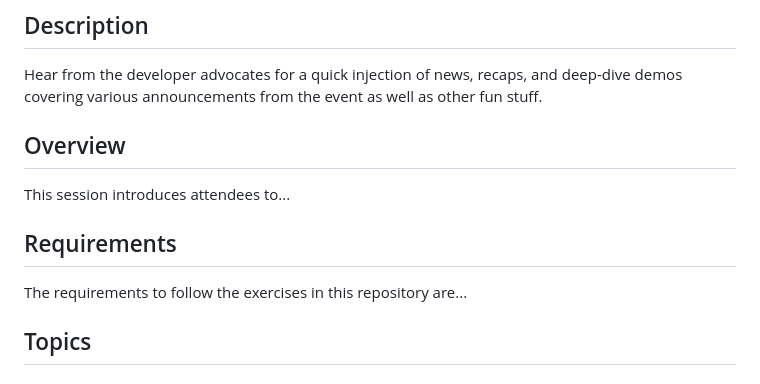
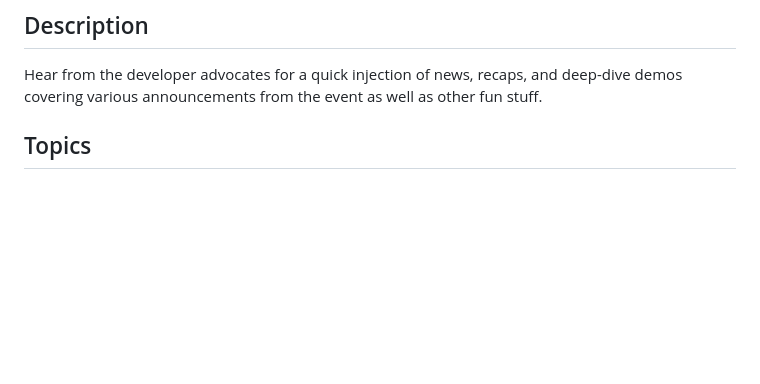
Before and after one commit to SAP-samples/teched2024-developer-keynote, a Markdown page: README.md, the part around the change printed below. Drawn GitHub-style; blank space fills up the shorter version.

Commit message:
Fix stuff I thought I took out already

```diff
--- a/README.md
+++ b/README.md
@@ -3,14 +3,6 @@
 ## Description
 
 Hear from the developer advocates for a quick injection of news, recaps, and deep-dive demos covering various announcements from the event as well as other fun stuff.
-
-## Overview
-
-This session introduces attendees to...
-
-## Requirements
-
-The requirements to follow the exercises in this repository are...
 
 ## Topics
 
```
Also changed, not shown: other parts of README.md (+0 -2 lines).
